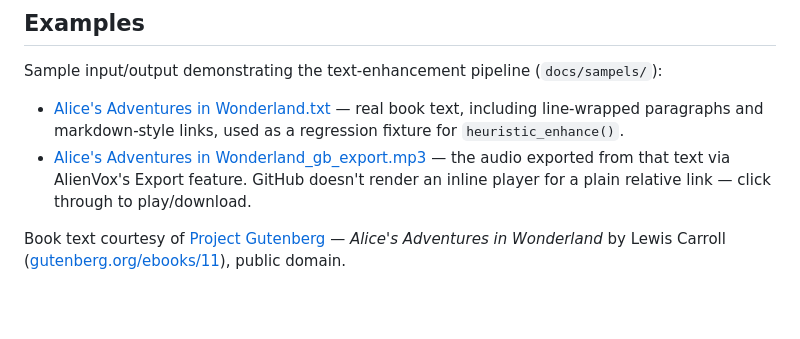
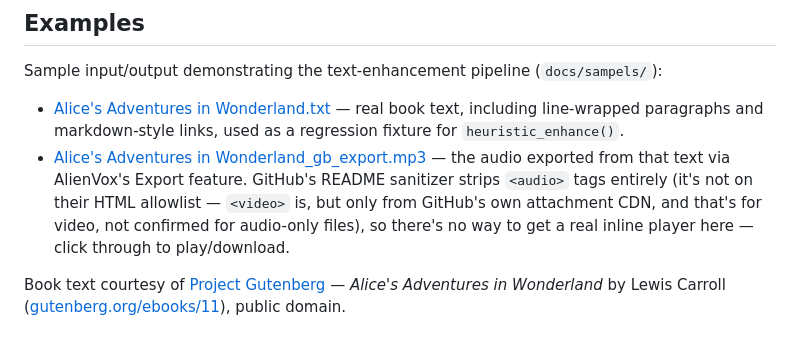
Before and after one commit to mameen/AlienVox, a Markdown page: README.md, the part around the change. GitHub-like rendering; blank space fills up the shorter version.

Commit message:
Correct README: <audio> tags don't render on GitHub, verified
Previous commit's HTML comment suggested the drag-and-drop attachment
trick would produce an inline audio player -- checked against GitHub's
actual sanitizer allowlist and that's wrong. <audio> isn't allowed at
all (stripped from README rendering); <video> is allowed but only from
GitHub's own attachment CDN, and that's for video specifically, not
confirmed to work for an audio-only file routed through it. No way to
get a real inline player for the sample mp3 -- the plain link stays as
the practical option.

```diff
--- a/README.md
+++ b/README.md
@@ -104,15 +104,7 @@ Edit `stacks.yaml` to declare stacks, models, voices, and controls. User prefere
 Sample input/output demonstrating the text-enhancement pipeline (`docs/sampels/`):
 
 - [Alice's Adventures in Wonderland.txt](docs/sampels/Alice's%20Adventures%20in%20Wonderland.txt) — real book text, including line-wrapped paragraphs and markdown-style links, used as a regression fixture for `heuristic_enhance()`.
-- [Alice's Adventures in Wonderland_gb_export.mp3](docs/sampels/Alice's%20Adventures%20in%20Wonderland_gb_export.mp3) — the audio exported from that text via AlienVox's Export feature. GitHub doesn't render an inline player for a plain relative link — click through to play/download.
-
-<!--
-To get a real inline audio player here (GitHub renders these for
-attachments, not repo-linked files): open this README in the GitHub web
-editor, drag the mp3 from docs/sampels/ into the edit box, and GitHub
-will upload it and insert a github.com/user-attachments/... URL with a
-native player. Swap the bullet above for that once done.
--->
+- [Alice's Adventures in Wonderland_gb_export.mp3](docs/sampels/Alice's%20Adventures%20in%20Wonderland_gb_export.mp3) — the audio exported from that text via AlienVox's Export feature. GitHub's README sanitizer strips `<audio>` tags entirely (it's not on their HTML allowlist — `<video>` is, but only from GitHub's own attachment CDN, and that's for video, not confirmed for audio-only files), so there's no way to get a real inline player here — click through to play/download.
 
 Book text courtesy of [Project Gutenberg](https://www.gutenberg.org/) — *Alice's Adventures in Wonderland* by Lewis Carroll ([gutenberg.org/ebooks/11](https://www.gutenberg.org/ebooks/11)), public domain.
 
```
